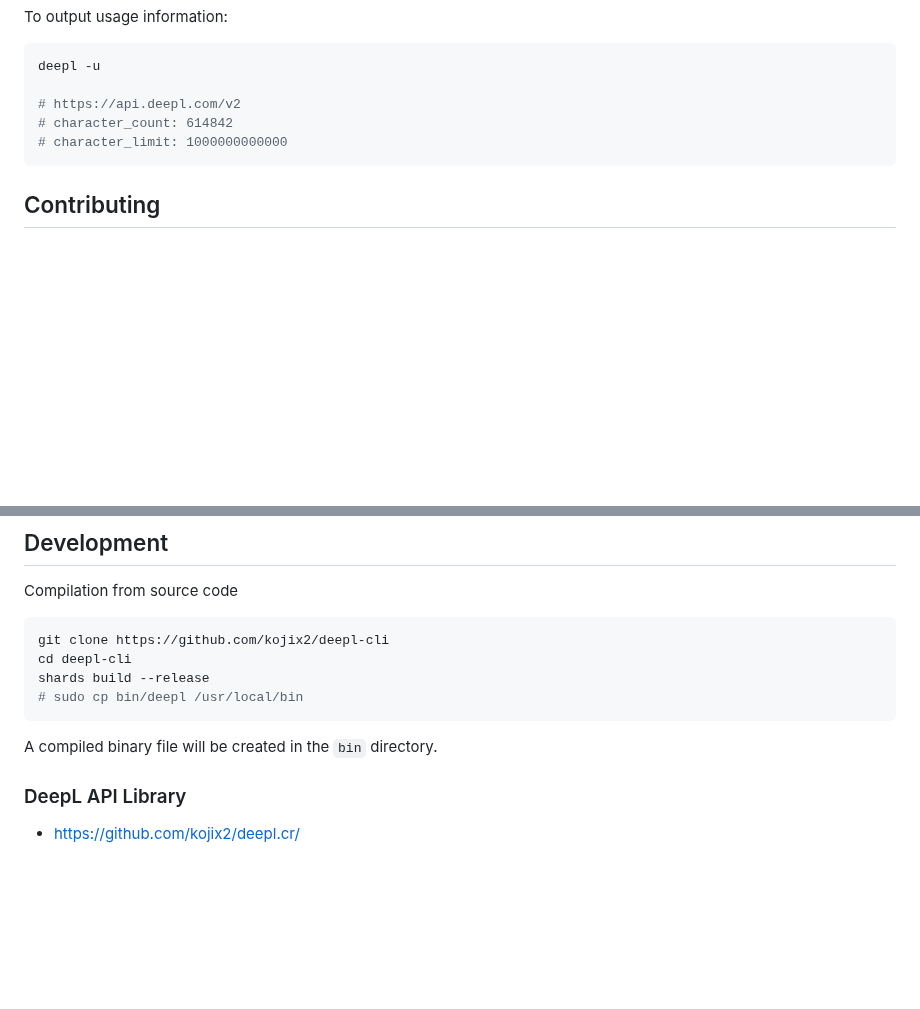
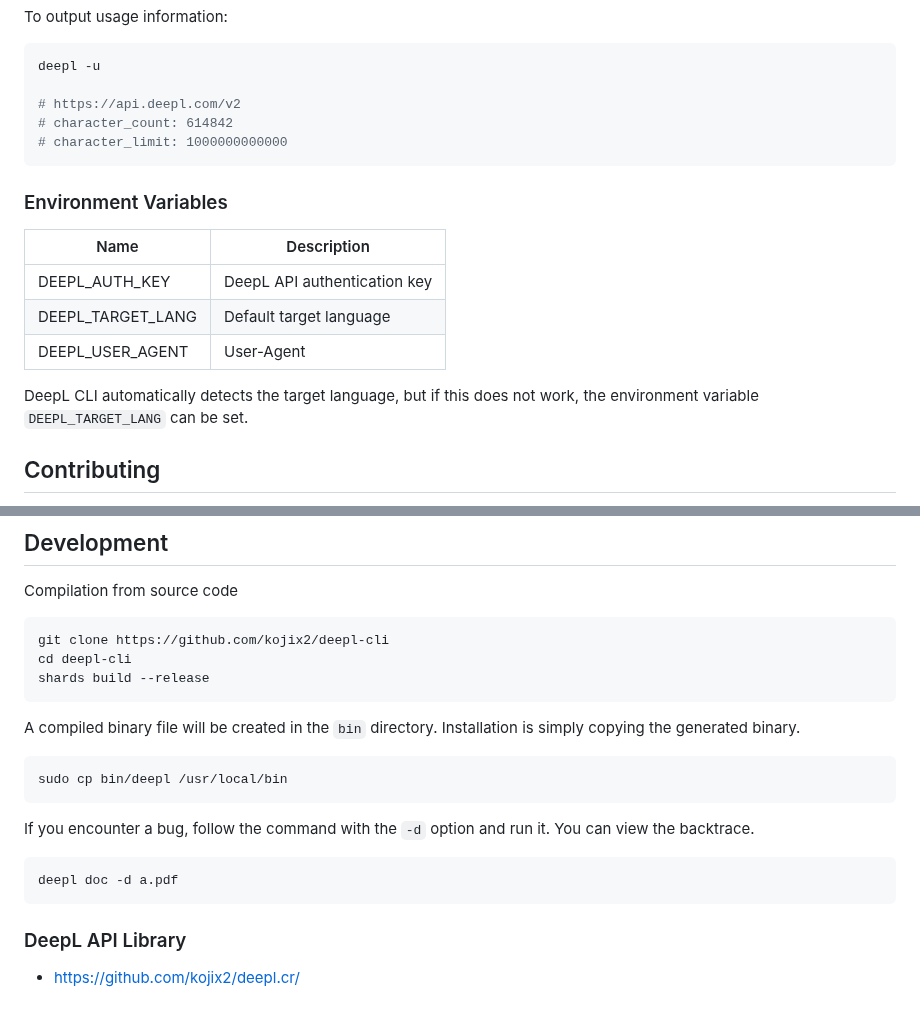
Before and after one commit to kojix2/deepl-cli, a Markdown page: README.md, 2 parts joined by grey strips. Rendered like a GitHub page; blank space fills up the shorter version.

````diff
--- a/README.md
+++ b/README.md
@@ -292,6 +292,33 @@ deepl -u
 # character_limit: 1000000000000
 ```
 
+### Environment Variables
+
+<table>
+  <thead>
+    <tr>
+      <th>Name</th>
+      <th>Description</th>
+    </tr>
+  </thead>
+  <tbody>
+    <tr>
+      <td>DEEPL_AUTH_KEY</td>
+      <td>DeepL API authentication key</td>
+    </tr>
+    <tr>
+      <td>DEEPL_TARGET_LANG</td>
+      <td>Default target language</td>
+    </tr>
+    <tr>
+      <td>DEEPL_USER_AGENT</td>
+      <td>User-Agent</td>
+    </tr>
+  </tbody>
+</table>
+
+DeepL CLI automatically detects the target language, but if this does not work, the environment variable `DEEPL_TARGET_LANG` can be set.
+
 ## Contributing
 
 - Report bugs
@@ -307,10 +334,19 @@ Compilation from source code
 git clone https://github.com/kojix2/deepl-cli
 cd deepl-cli
 shards build --release
-# sudo cp bin/deepl /usr/local/bin
 ```
 
-A compiled binary file will be created in the `bin` directory.
+A compiled binary file will be created in the `bin` directory. Installation is simply copying the generated binary.
+
+```
+sudo cp bin/deepl /usr/local/bin
+```
+
+If you encounter a bug, follow the command with the `-d` option and run it. You can view the backtrace.
+
+```sh
+deepl doc -d a.pdf
+```
 
 ### DeepL API Library
 
````
